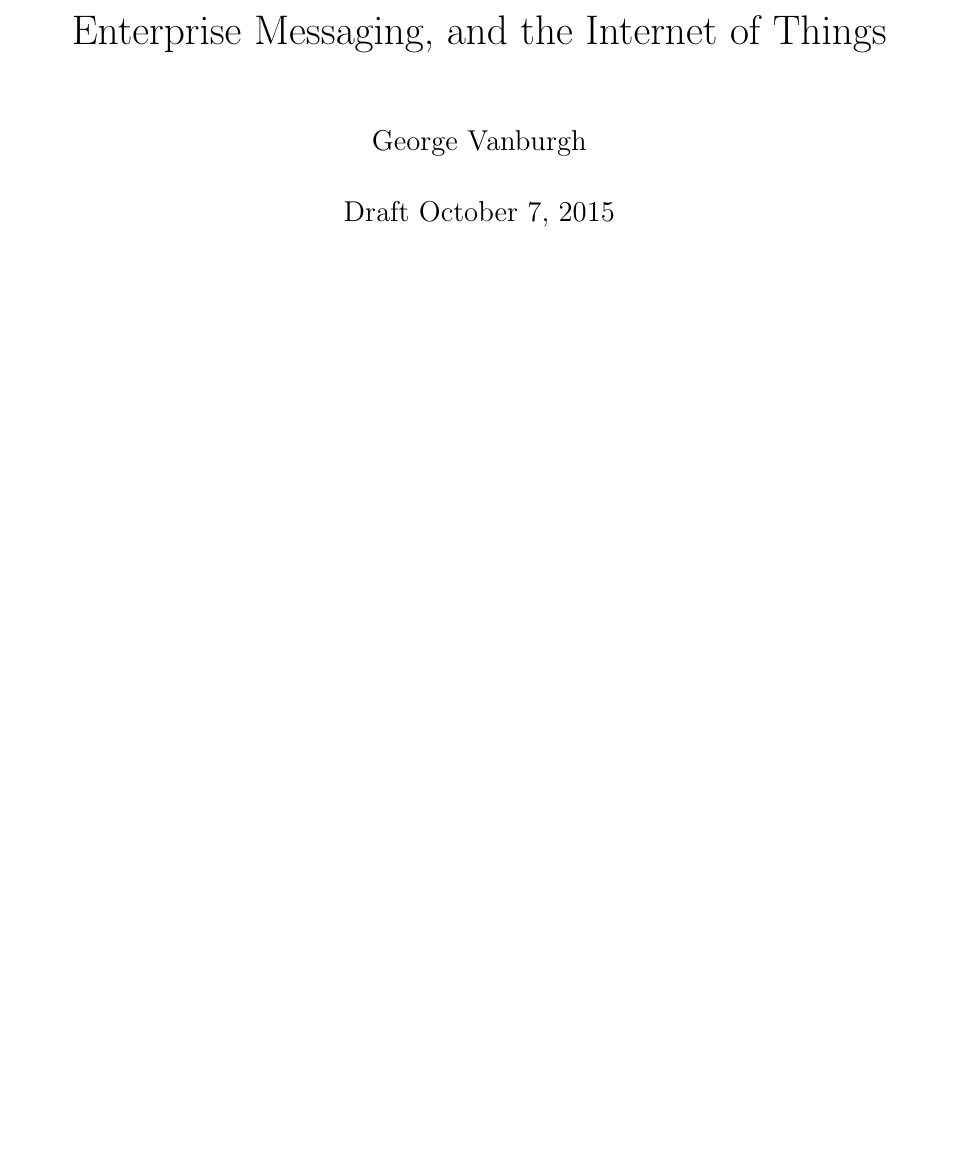
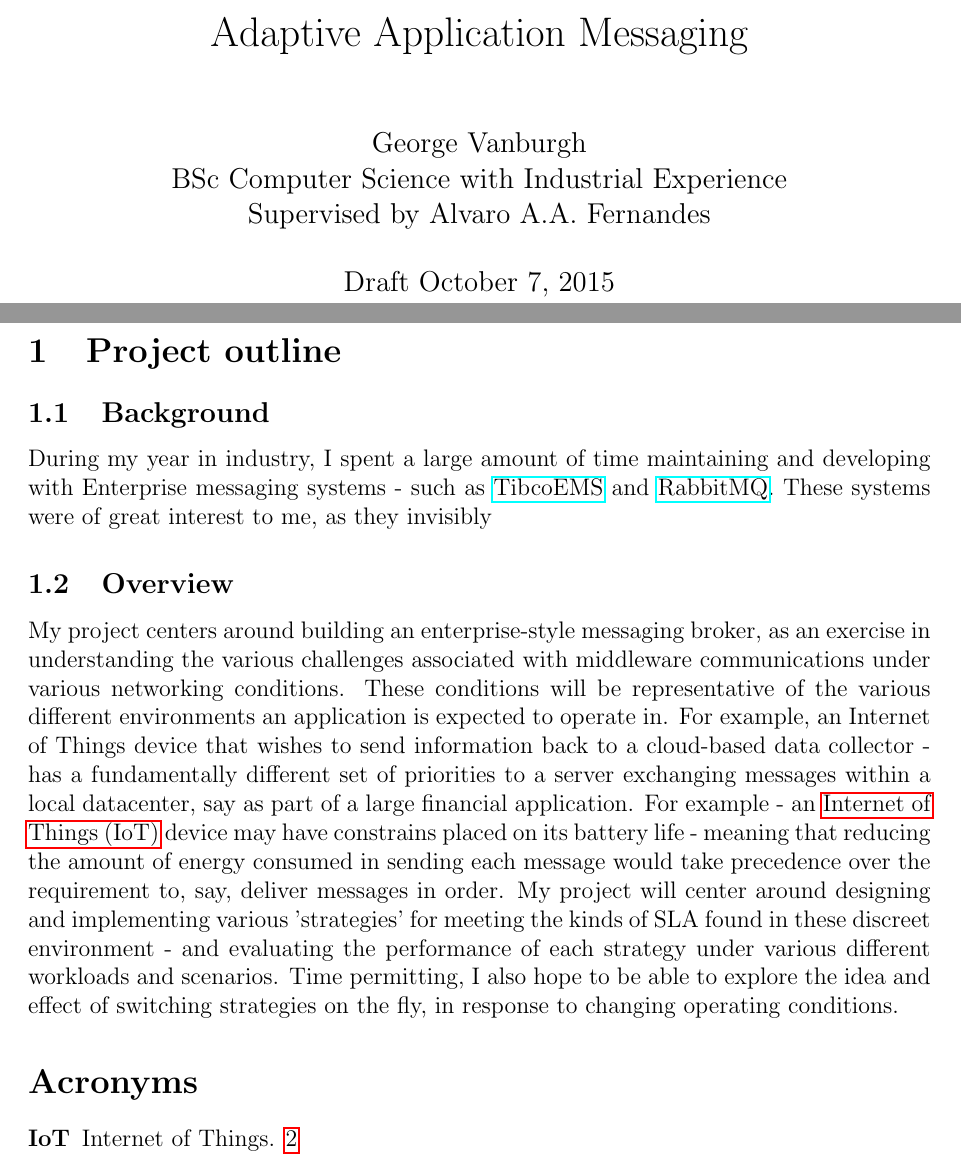
Before and after one commit to FireEater64/bsc-third-year-project-report, a LaTeX paper (report.tex, which reads introduction.tex): part of page 1 of 4 before the commit and two parts of pages 1 and 4 of 4 after it, the two joined at a grey line, cut at the place of the change, the shorter picture padded with empty space. Compiled offline with pdfLaTeX.

Commit message:
Added basic intro, and glossary

```diff
--- /dev/null
+++ b/introduction.tex
@@ -0,0 +1,31 @@
+\section{Project outline}
+\label{sec:Project outline}
+
+\subsection{Background}
+\label{sub:Background}
+
+During my year in industry, I spent a large amount of time maintaining and
+developing with Enterprise messaging systems - such as
+\href{http://www.tibco.com/products/automation/enterprise-messaging/enterprise-message-service}{TibcoEMS}
+and \href{https://www.rabbitmq.com/}{RabbitMQ}. These systems were of great
+interest to me, as they invisibly
+
+\subsection{Overview}
+\label{sub:Overview}
+
+My project centers around building an enterprise-style messaging broker,
+as an exercise in understanding the various challenges associated with middleware
+communications under various networking conditions. These conditions will be
+representative of the various different environments an application is expected
+to operate in. For example, an Internet of Things device that wishes to send information back
+to a cloud-based data collector - has a fundamentally different set of priorities
+to a server exchanging messages within a local datacenter, say as part of a large
+financial application. For example - an \gls{iot} device may
+have constrains placed on its battery life - meaning that reducing the amount of
+energy consumed in sending each message would take precedence over the
+requirement to, say, deliver messages in order. My project will center around
+designing and implementing various 'strategies' for meeting the kinds of SLA
+found in these discreet environment - and evaluating the performance of each
+strategy under various different workloads and scenarios. Time permitting,
+I also hope to be able to explore the idea and effect of switching strategies
+on the fly, in response to changing operating conditions.
--- a/report.tex
+++ b/report.tex
@@ -15,6 +20,8 @@
 
 \begin{document}
 
+  \input{acronyms.tex}
+
   \maketitle
 
   \begin{abstract}
```
Also changed, not shown: acronyms.tex (added, +1 -0 lines), report.tex (17 more changed lines).
